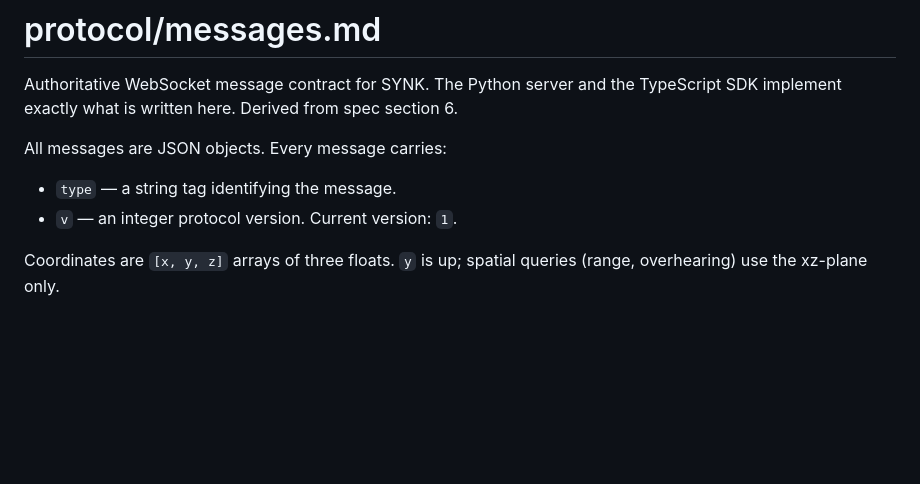
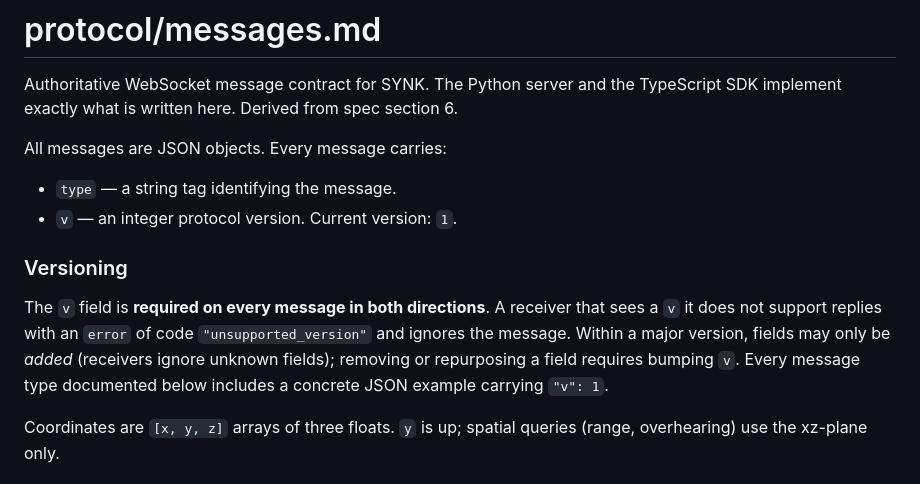
Before and after one commit to AgamV01/SYNK-, a Markdown page: protocol/messages.md, the part around the change. GitHub-like rendering; blank space fills up the shorter version.

Commit message:
docs(protocol): task 13 versioning rules + per-message examples

```diff
--- a/protocol/messages.md
+++ b/protocol/messages.md
@@ -5,6 +5,9 @@ Authoritative WebSocket message contract for SYNK. The Python server and the Typ
 All messages are JSON objects. Every message carries:
 - `type` — a string tag identifying the message.
 - `v` — an integer protocol version. Current version: `1`.
+
+### Versioning
+The `v` field is **required on every message in both directions**. A receiver that sees a `v` it does not support replies with an `error` of code `"unsupported_version"` and ignores the message. Within a major version, fields may only be *added* (receivers ignore unknown fields); removing or repurposing a field requires bumping `v`. Every message type documented below includes a concrete JSON example carrying `"v": 1`.
 
 Coordinates are `[x, y, z]` arrays of three floats. `y` is up; spatial queries (range, overhearing) use the xz-plane only.
 
```
Also changed, not shown: PROGRESS.md (+5 -0 lines), fix_plan.md (+1 -1 lines).
